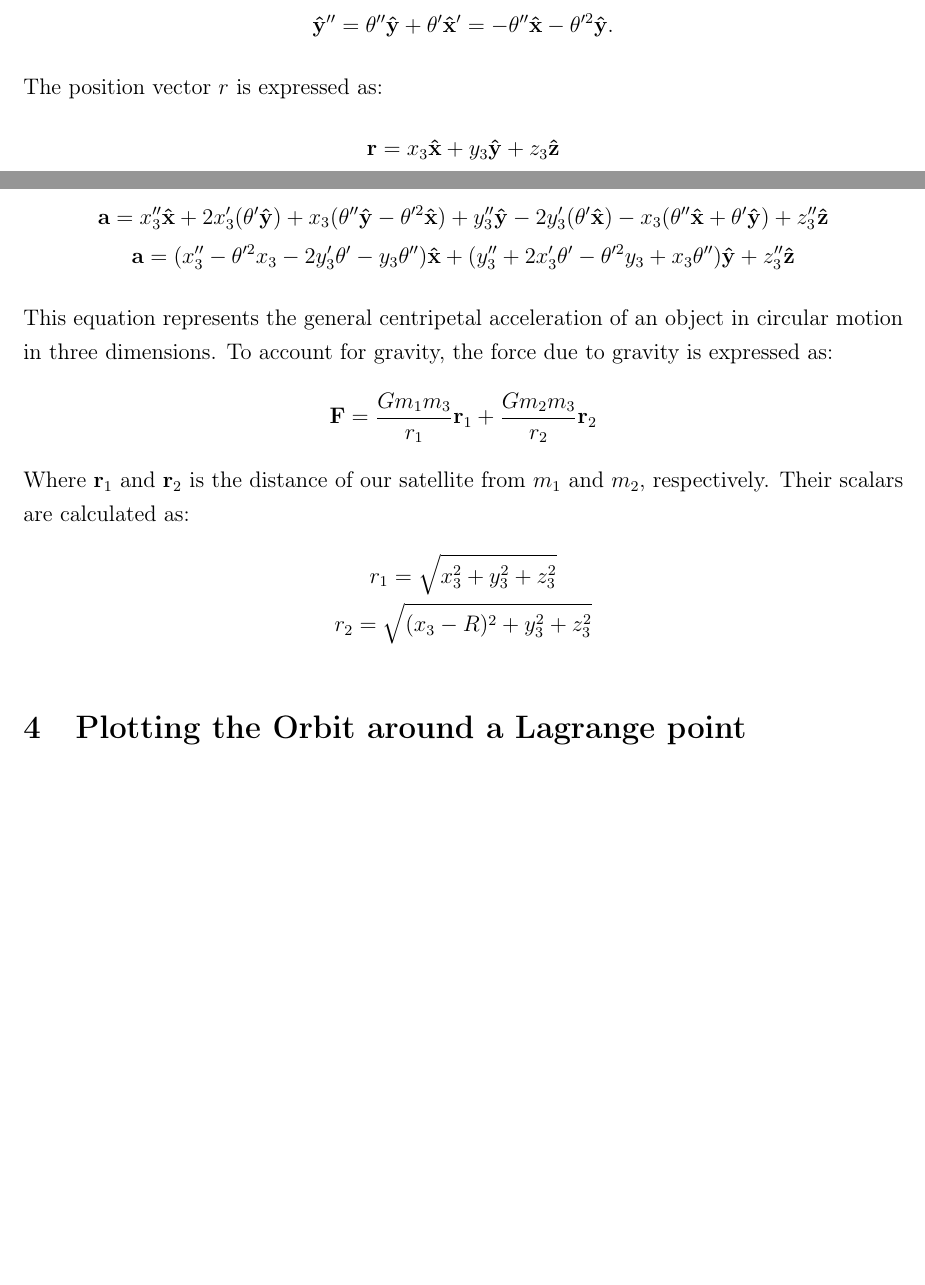
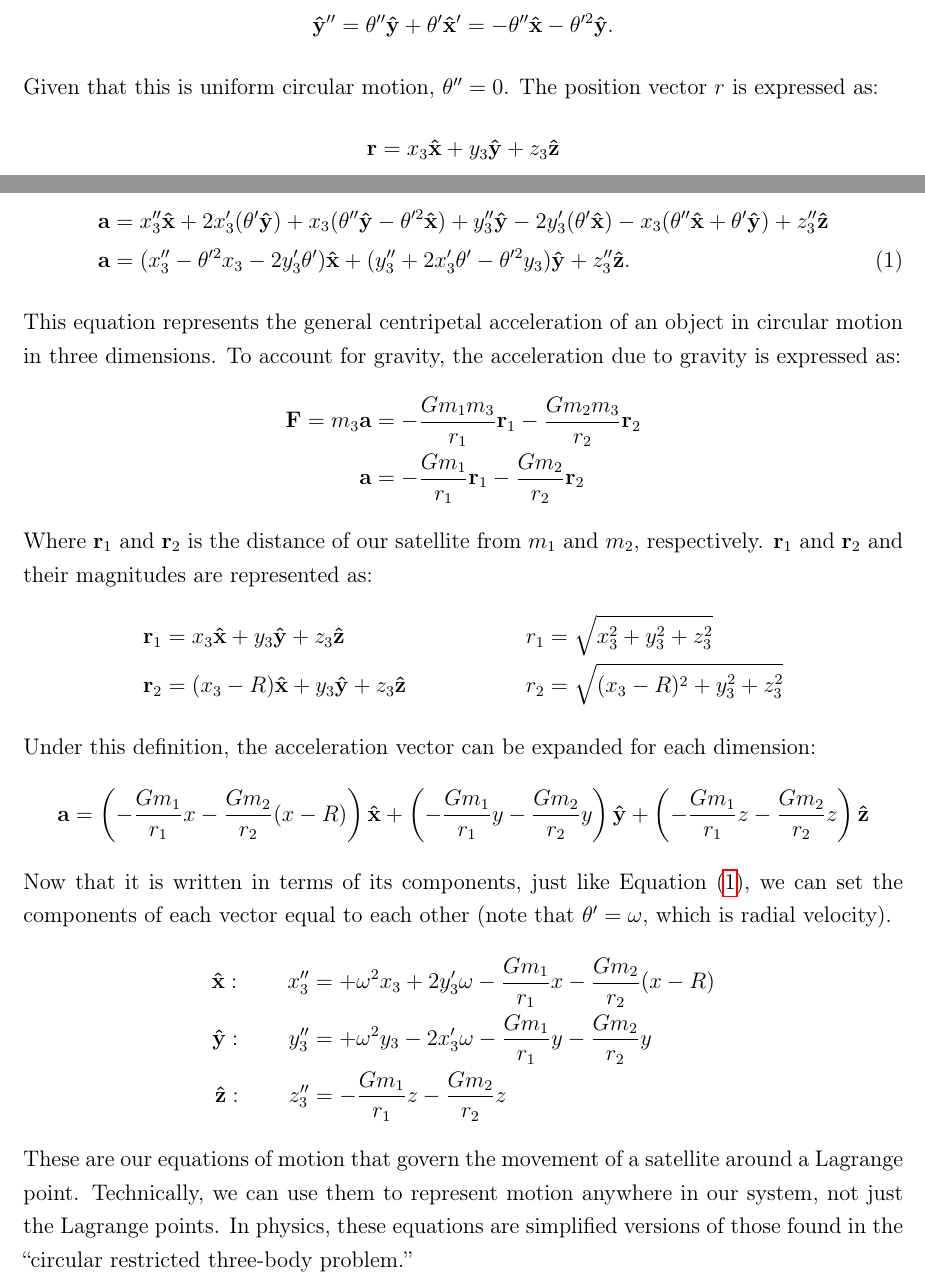
Before and after one commit to fellow-sh/LagrangePoints, a LaTeX document (latex/main.tex, which reads latex/sections/section2.tex): two parts of pages 8 and 9 of 12 before the commit and two parts of pages 8 and 9 of 13 after it, joined at a grey line, cut so that both start at the same text, the shorter picture padded with empty space. Compiled offline with pdfLaTeX.

Commit message:
Revision process. Section 2 near completion.

```diff
--- a/latex/sections/section2.tex
+++ b/latex/sections/section2.tex
@@ -67,6 +67,7 @@ And their second derivatives:
 	\uvec{x}'' = \theta''\uvec{y} + \theta'\uvec{y}' = \theta''\uvec{y} - \theta'^2\uvec{x} \\
 	\uvec{y}'' = \theta''\uvec{y} + \theta'\uvec{x}' = -\theta''\uvec{x} - \theta'^2\uvec{y} \text{.}
 \end{gather*}
+Given that this is uniform circular motion, $\theta'' = 0$.
 The position vector $r$ is expressed as:
 \begin{equation*}
 	\bvec{r} = x_3\uvec{x} + y_3\uvec{y} + z_3\uvec{z}
@@ -80,18 +81,32 @@ Our acceleration vector is then expanded to:
 	\bvec{a} = x_3''\uvec{x} + 2x_3'\uvec{x}' + x_3\uvec{x}'' + y_3'\uvec{y} + 2y_3'\uvec{y}' + x_3\uvec{y}'' + z_3''\uvec{z} + 2z_3'\uvec{z}' + z_3\uvec{z}''
 \end{equation*}
 Substituting the derivatives of the basis vectors that we calculated earlier,
-\begin{gather*}
-	\bvec{a} = x_3''\uvec{x} + 2x_3'(\theta'\uvec{y}) + x_3(\theta''\uvec{y} - \theta'^2\uvec{x}) + y_3''\uvec{y} - 2y_3'(\theta'\uvec{x}) - x_3(\theta''\uvec{x} + \theta'\uvec{y}) + z_3''\uvec{z} \\
-	\bvec{a} = (x_3'' - \theta'^2x_3 - 2y_3'\theta' - y_3\theta'')\uvec{x} + (y_3'' + 2x_3'\theta' - \theta'^2y_3 + x_3\theta'')\uvec{y} + z_3''\uvec{z}
-\end{gather*}
+\begin{align}
+	\bvec{a} &= x_3''\uvec{x} + 2x_3'(\theta'\uvec{y}) + x_3(\theta''\uvec{y} - \theta'^2\uvec{x}) + y_3''\uvec{y} - 2y_3'(\theta'\uvec{x}) - x_3(\theta''\uvec{x} + \theta'\uvec{y}) + z_3''\uvec{z} \nonumber \\
+	\bvec{a} &= (x_3'' - \theta'^2x_3 - 2y_3'\theta')\uvec{x} + (y_3'' + 2x_3'\theta' - \theta'^2y_3)\uvec{y} + z_3''\uvec{z} \label{eqn:accel-rotate} \text{.}
+\end{align}
 This equation represents the general centripetal acceleration of an object in circular motion in three dimensions.
-To account for gravity, the force due to gravity is expressed as:
-\begin{gather*}
-	\bvec{F} = \frac{Gm_1m_3}{r_1}\bvec{r}_1 + \frac{Gm_2m_3}{r_2}\bvec{r}_2
-\end{gather*}
+To account for gravity, the acceleration due to gravity is expressed as:
+\begin{align*}
+	\bvec{F} = m_3\bvec{a} &= - \frac{Gm_1m_3}{r_1}\bvec{r}_1 - \frac{Gm_2m_3}{r_2}\bvec{r}_2 \\
+	\bvec{a} &= - \frac{Gm_1}{r_1}\bvec{r}_1 - \frac{Gm_2}{r_2}\bvec{r}_2
+\end{align*}
 Where $\bvec{r}_1$ and $\bvec{r}_2$ is the distance of our satellite from $m_1$ and $m_2$, respectively.
-Their scalars are calculated as:
-\begin{gather*}
-	r_1 = \sqrt{x_3^2 + y_3^2 + z_3^2} \\
-	r_2 = \sqrt{(x_3 - R)^2 + y_3^2 + z_3^2}
-\end{gather*}
+$\bvec{r}_1$ and $\bvec{r}_2$ and their magnitudes are represented as:
+\begin{align*}
+	\bvec{r}_1 &= x_3\uvec{x} + y_3\uvec{y} + z_3\uvec{z} & r_1 &= \sqrt{x_3^2 + y_3^2 + z_3^2} \\
+	\bvec{r}_2 &= (x_3 - R)\uvec{x} + y_3\uvec{y} + z_3\uvec{z} & r_2 &= \sqrt{(x_3 - R)^2 + y_3^2 + z_3^2}
+\end{align*}
+Under this definition, the acceleration vector can be expanded for each dimension:
+\begin{equation*}
+	\bvec{a} = \left(-\frac{Gm_1}{r_1}x - \frac{Gm_2}{r_2}(x - R)\right)\uvec{x} + \left(-\frac{Gm_1}{r_1}y - \frac{Gm_2}{r_2}y\right)\uvec{y} + \left(-\frac{Gm_1}{r_1}z - \frac{Gm_2}{r_2}z\right)\uvec{z}
+\end{equation*}
+Now that it is written in terms of its components, just like Equation \eqref{eqn:accel-rotate}, we can set the components of each vector equal to each other (note that $\theta' = \omega$, which is radial velocity).
+\begin{align*}
+	\uvec{x} : \qquad x_3'' &= + \omega^2x_3 + 2y_3'\omega -\frac{Gm_1}{r_1}x - \frac{Gm_2}{r_2}(x - R) \\
+	\uvec{y} : \qquad y_3'' &= + \omega^2y_3 - 2x_3'\omega -\frac{Gm_1}{r_1}y - \frac{Gm_2}{r_2}y \\
+	\uvec{z} : \qquad z_3'' &= -\frac{Gm_1}{r_1}z - \frac{Gm_2}{r_2}z
+\end{align*}
+These are our equations of motion that govern the movement of a satellite around a Lagrange point.
+Technically, we can use them to represent motion anywhere in our system, not just the Lagrange points.
+In physics, these equations are simplified versions of those found in the ``circular restricted three-body problem.''
```
Also changed, not shown: latex/main.pdf, latex/sections/section2.tex (2 more changed lines), 3 other files.
